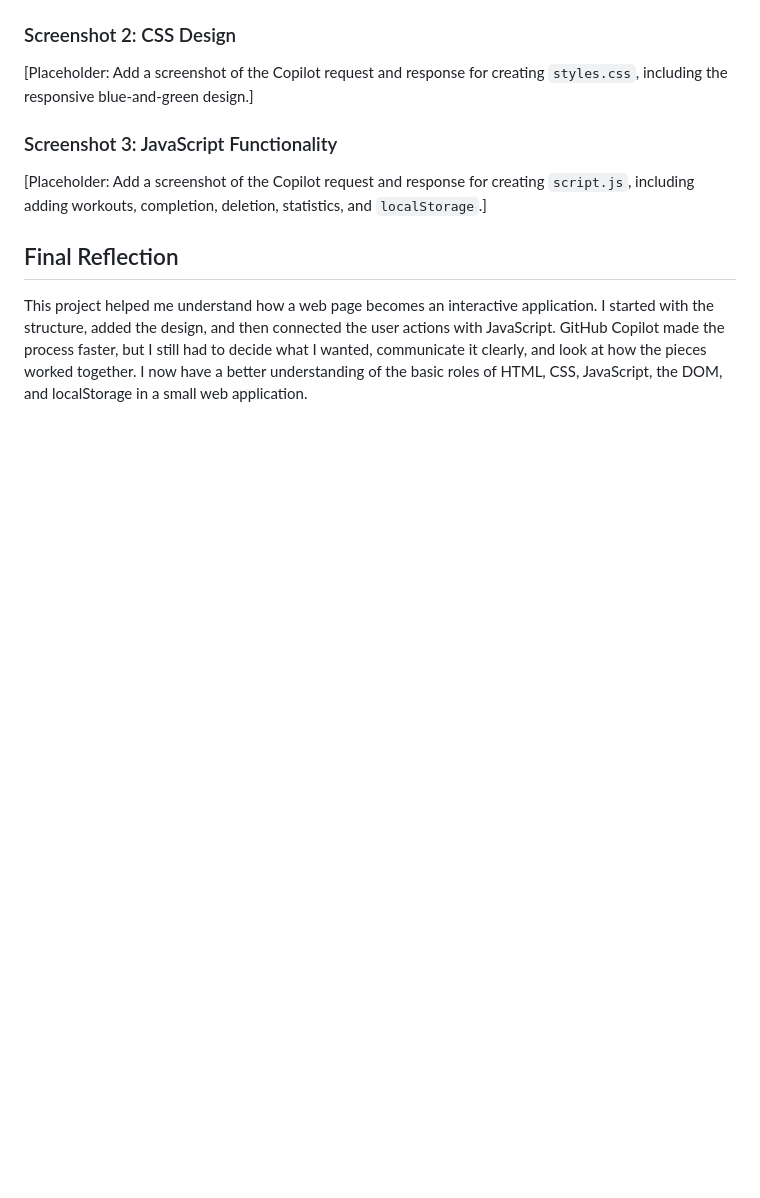
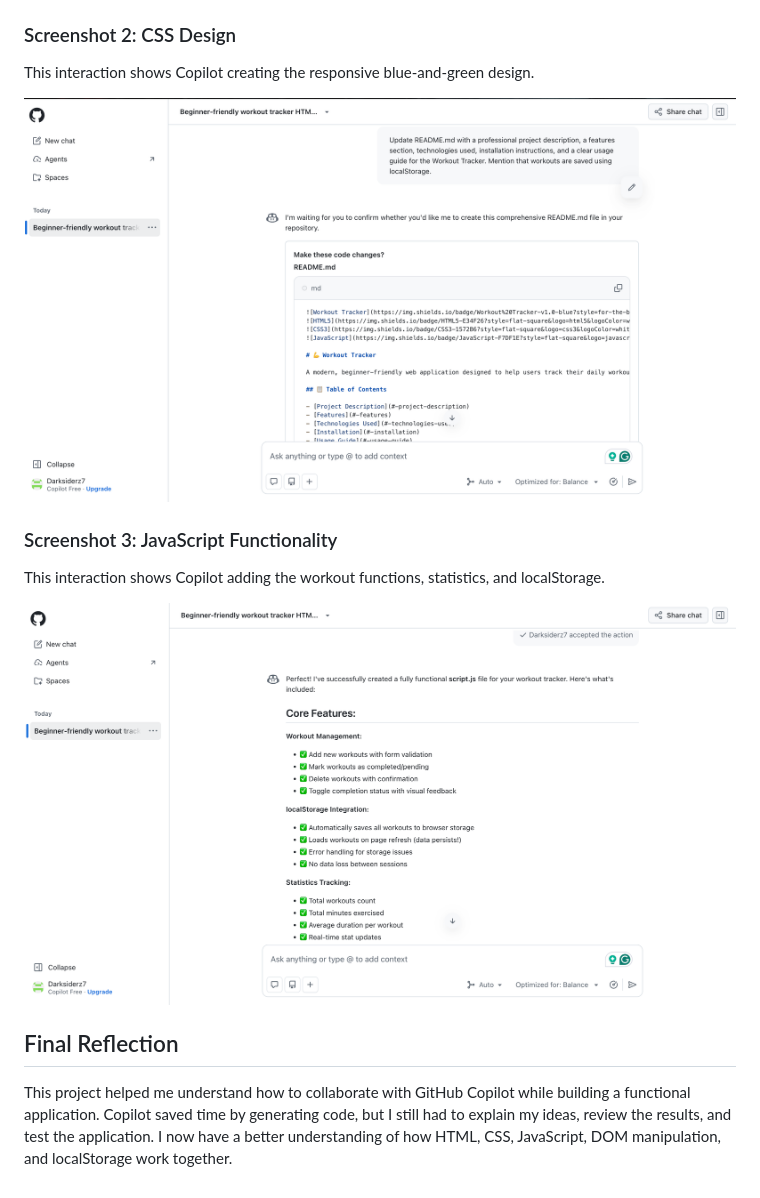
Before and after one commit to Darksiderz7/workout-tracker, a Markdown page: REFLECTION.md, the part around one of its changes. Rendered like a GitHub page; blank space fills up the shorter version.

```diff
--- a/REFLECTION.md
+++ b/REFLECTION.md
@@ -38,12 +40,16 @@ I would also start with a smaller version of the app and add features gradually.
 
 ### Screenshot 2: CSS Design
 
-[Placeholder: Add a screenshot of the Copilot request and response for creating `styles.css`, including the responsive blue-and-green design.]
+This interaction shows Copilot creating the responsive blue-and-green design.
+
+![Copilot creating the CSS design](copilot-css.png)
 
 ### Screenshot 3: JavaScript Functionality
 
-[Placeholder: Add a screenshot of the Copilot request and response for creating `script.js`, including adding workouts, completion, deletion, statistics, and `localStorage`.]
+This interaction shows Copilot adding the workout functions, statistics, and localStorage.
+
+![Copilot creating the JavaScript functionality](copilot-javascript.png)
 
 ## Final Reflection
 
-This project helped me understand how a web page becomes an interactive application. I started with the structure, added the design, and then connected the user actions with JavaScript. GitHub Copilot made the process faster, but I still had to decide what I wanted, communicate it clearly, and look at how the pieces worked together. I now have a better understanding of the basic roles of HTML, CSS, JavaScript, the DOM, and localStorage in a small web application.
+This project helped me understand how to collaborate with GitHub Copilot while building a functional application. Copilot saved time by generating code, but I still had to explain my ideas, review the results, and test the application. I now have a better understanding of how HTML, CSS, JavaScript, DOM manipulation, and localStorage work together.
```
Also changed, not shown: other parts of REFLECTION.md (+18 -16 lines).
